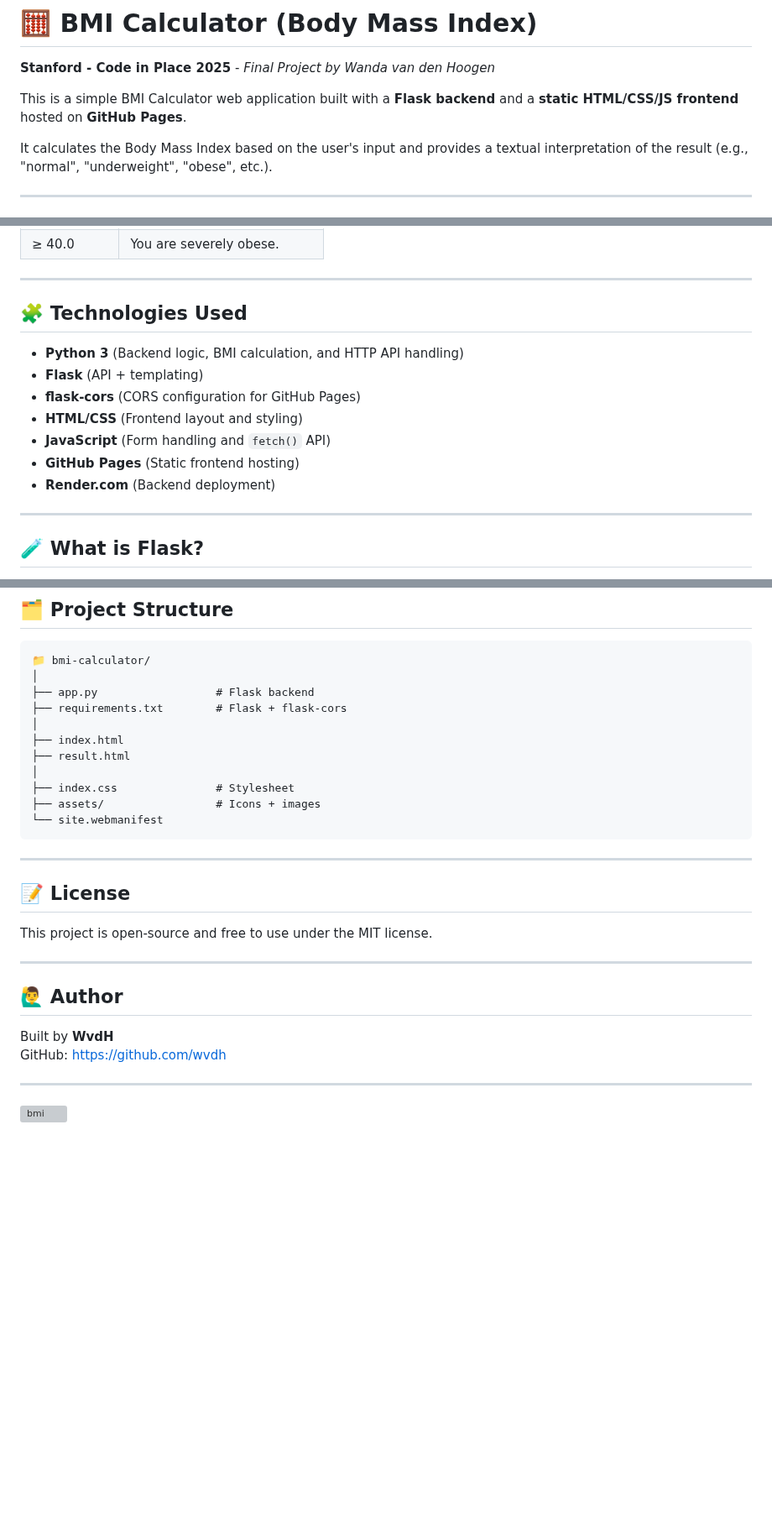
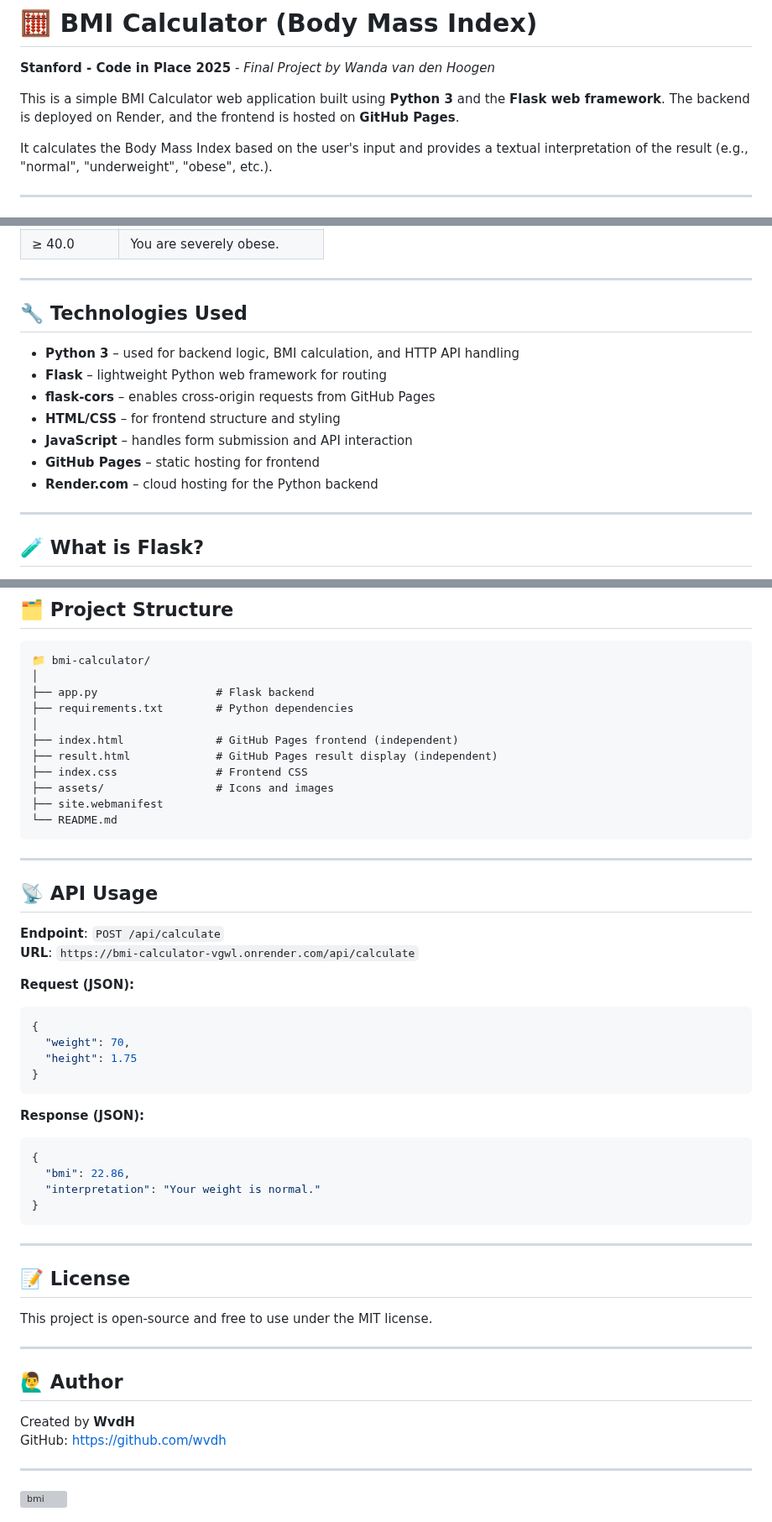
Before and after one commit to wvdh/bmi-calculator, a Markdown page: README.md, 3 parts joined by grey strips. Shown at 84% size. Rendered like a GitHub page; blank space fills up the shorter version; grey boxes are pictures that could not be loaded.

````diff
--- a/README.md
+++ b/README.md
@@ -2,7 +2,8 @@
 
 **Stanford - Code in Place 2025** - _Final Project by Wanda van den Hoogen_
 
-This is a simple BMI Calculator web application built with a **Flask backend** and a **static HTML/CSS/JS frontend** hosted on **GitHub Pages**.
+This is a simple BMI Calculator web application built using **Python 3** and the **Flask web framework**.
+The backend is deployed on Render, and the frontend is hosted on **GitHub Pages**.
 
 It calculates the Body Mass Index based on the user's input and provides a textual interpretation of the result (e.g., "normal", "underweight", "obese", etc.).
 
@@ -62,15 +63,15 @@ A person who weighs 70 kg and is 1.75 m tall will have a BMI of:
 
 ---
 
-## 🧩 Technologies Used
+## 🔧 Technologies Used
 
-- **Python 3** (Backend logic, BMI calculation, and HTTP API handling)
-- **Flask** (API + templating)
-- **flask-cors** (CORS configuration for GitHub Pages)
-- **HTML/CSS** (Frontend layout and styling)
-- **JavaScript** (Form handling and `fetch()` API)
-- **GitHub Pages** (Static frontend hosting)
-- **Render.com** (Backend deployment)
+- **Python 3** – used for backend logic, BMI calculation, and HTTP API handling
+- **Flask** – lightweight Python web framework for routing
+- **flask-cors** – enables cross-origin requests from GitHub Pages
+- **HTML/CSS** – for frontend structure and styling
+- **JavaScript** – handles form submission and API interaction
+- **GitHub Pages** – static hosting for frontend
+- **Render.com** – cloud hosting for the Python backend
 
 ---
 
@@ -92,14 +93,37 @@ Flask is ideal for small to medium-sized projects due to its simplicity and flex
 📁 bmi-calculator/
 │
 ├── app.py                  # Flask backend
-├── requirements.txt        # Flask + flask-cors
+├── requirements.txt        # Python dependencies
 │
-├── index.html
-├── result.html
-│
-├── index.css               # Stylesheet
-├── assets/                 # Icons + images
-└── site.webmanifest
+├── index.html              # GitHub Pages frontend (independent)
+├── result.html             # GitHub Pages result display (independent)
+├── index.css               # Frontend CSS
+├── assets/                 # Icons and images
+├── site.webmanifest
+└── README.md
+```
+
+---
+
+## 📡 API Usage
+
+**Endpoint**: `POST /api/calculate`
+**URL**: `https://bmi-calculator-vgwl.onrender.com/api/calculate`
+
+**Request (JSON):**
+```json
+{
+  "weight": 70,
+  "height": 1.75
+}
+```
+
+**Response (JSON):**
+```json
+{
+  "bmi": 22.86,
+  "interpretation": "Your weight is normal."
+}
 ```
 
 ---
@@ -112,7 +136,7 @@ This project is open-source and free to use under the MIT license.
 
 ## 🙋‍♂️ Author
 
-Built by **WvdH**
+Created by **WvdH**
 GitHub: [https://github.com/wvdh](https://github.com/wvdh)
 
 ---
````
Also changed, not shown: other parts of README.md (+1 -1 lines).
